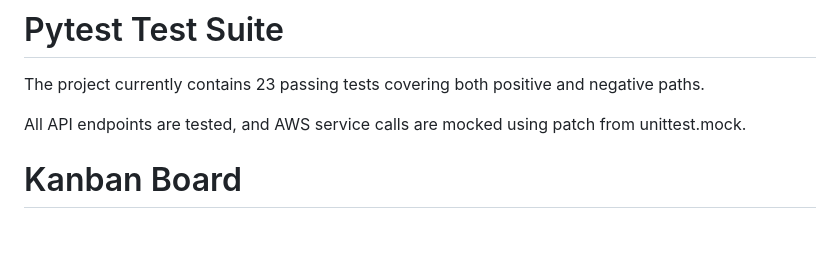
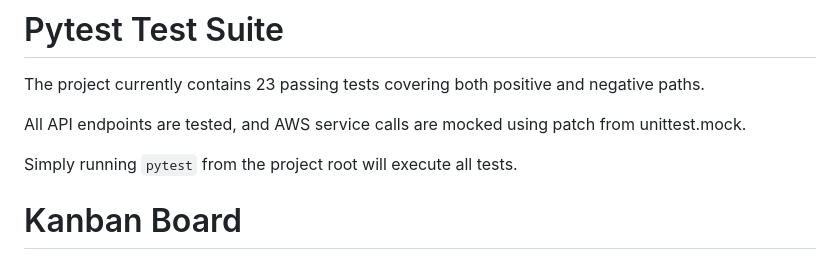
Before and after one commit to milenagrabovskiy/Restaurant-Menu-Translator, a Markdown page: README.md, the part around the change. Drawn GitHub-style; blank space fills up the shorter version.

Commit message:
added pytest command to readme file

```diff
--- a/README.md
+++ b/README.md
@@ -146,6 +146,8 @@ The project currently contains 23 passing tests covering both positive and negat
 
 All API endpoints are tested, and AWS service calls are mocked using patch from unittest.mock.
 
+Simply running `pytest` from the project root will execute all tests.
+
 # Kanban Board
 
 The Kanban board for this project is available at:
```
